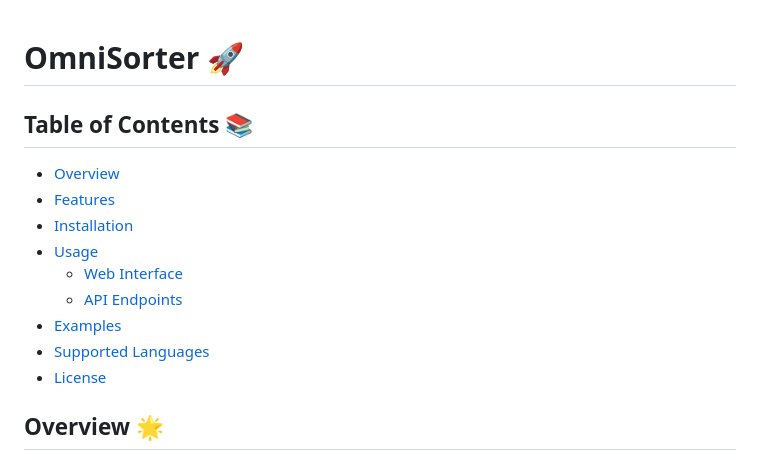
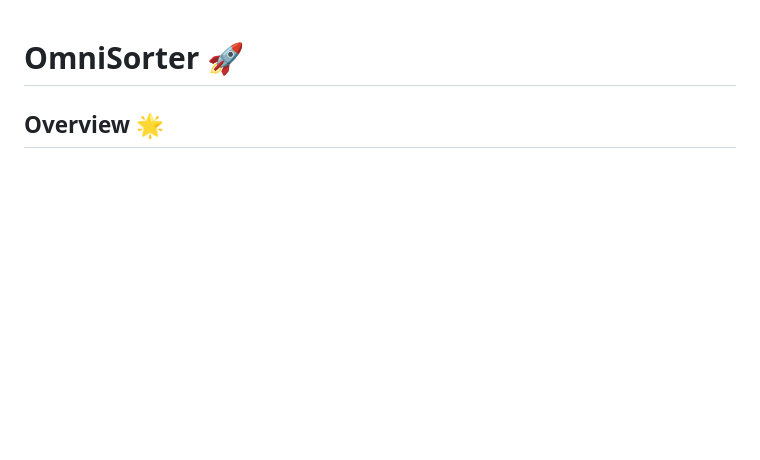
Before and after one commit to Niclassslua/OmniSorter, a Markdown page: README.md, the part around the change. Drawn GitHub-style; blank space fills up the shorter version.

```diff
--- a/README.md
+++ b/README.md
@@ -1,15 +1,4 @@
 # OmniSorter 🚀
-
-## Table of Contents 📚
-- [Overview](#overview)
-- [Features](#features)
-- [Installation](#installation)
-- [Usage](#usage)
-    - [Web Interface](#web-interface)
-    - [API Endpoints](#api-endpoints)
-- [Examples](#examples)
-- [Supported Languages](#supported-languages)
-- [License](#license)
 
 ## Overview 🌟
 OmniSorter is a versatile sorting tool that can sort any array of strings based on various criteria and formats the output in multiple programming languages. Whether you're a developer, data analyst, or just someone who loves order, OmniSorter is here to help.
```
